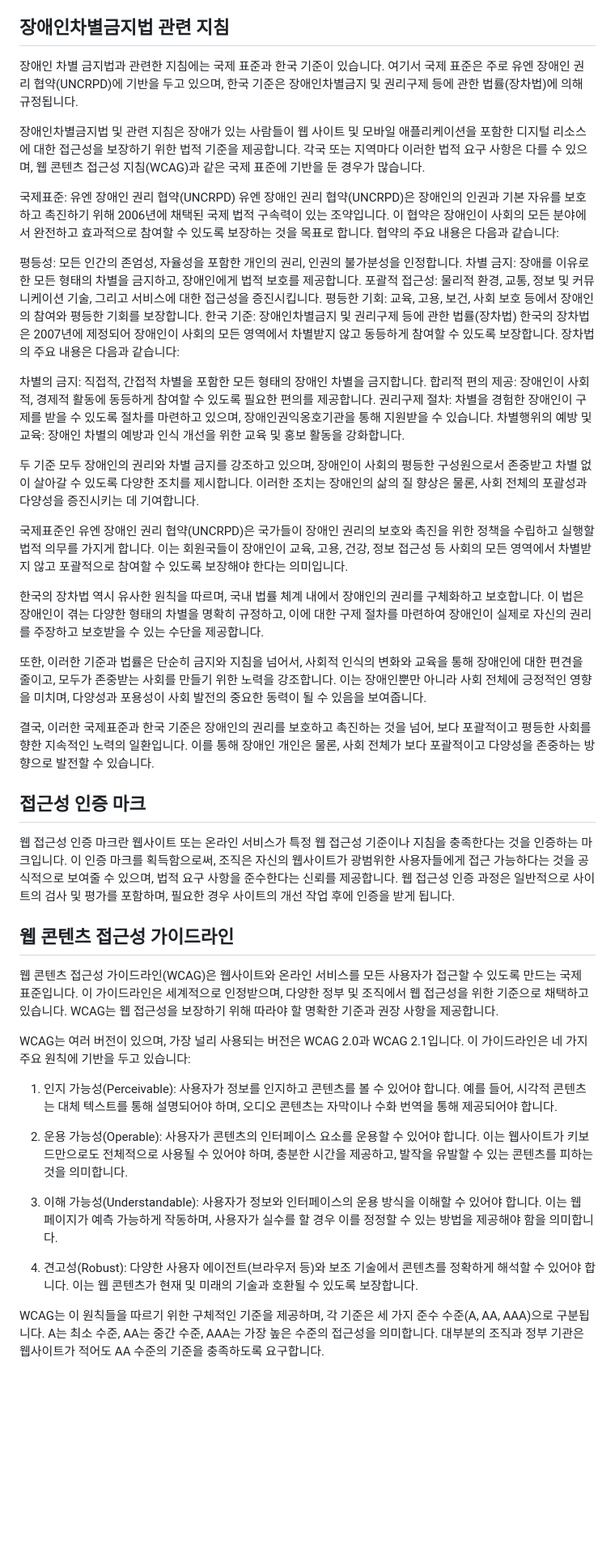
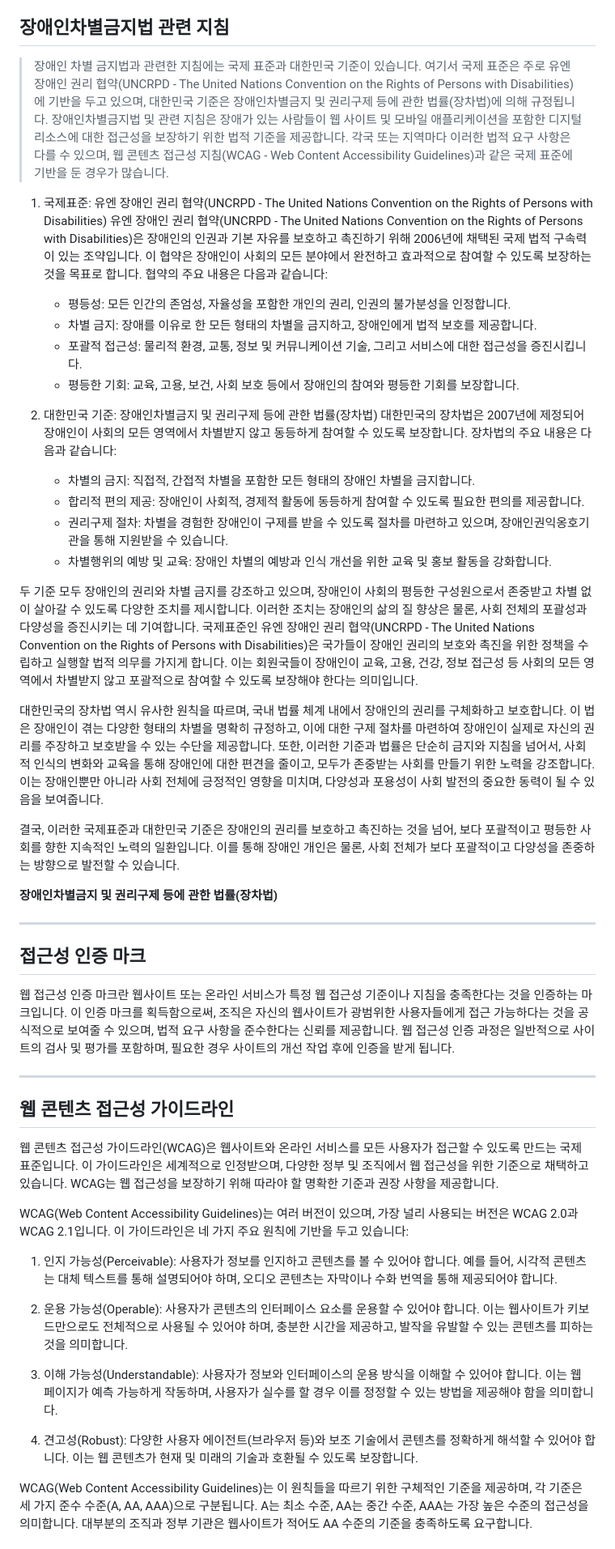
Before and after one commit to uxkm/a11y, a Markdown page: README.md, the part around one of its changes. Shown at 81% size. Drawn GitHub-style; blank space fills up the shorter version.

Commit message:
접근성, 장애인차별금지법 관련 지침 - 작업중

```diff
--- a/README.md
+++ b/README.md
@@ -67,40 +76,43 @@
 ## 장애인차별금지법 관련 지침
-장애인 차별 금지법과 관련한 지침에는 국제 표준과 한국 기준이 있습니다. 여기서 국제 표준은 주로 유엔 장애인 권리 협약(UNCRPD)에 기반을 두고 있으며, 한국 기준은 장애인차별금지 및 권리구제 등에 관한 법률(장차법)에 의해 규정됩니다.
+>장애인 차별 금지법과 관련한 지침에는 국제 표준과 대한민국 기준이 있습니다. 여기서 국제 표준은 주로 유엔 장애인 권리 협약(UNCRPD - The United Nations Convention on the Rights of Persons with Disabilities)에 기반을 두고 있으며, 대한민국 기준은 장애인차별금지 및 권리구제 등에 관한 법률(장차법)에 의해 규정됩니다.
+장애인차별금지법 및 관련 지침은 장애가 있는 사람들이 웹 사이트 및 모바일 애플리케이션을 포함한 디지털 리소스에 대한 접근성을 보장하기 위한 법적 기준을 제공합니다. 각국 또는 지역마다 이러한 법적 요구 사항은 다를 수 있으며, 웹 콘텐츠 접근성 지침(WCAG - Web Content Accessibility Guidelines)과 같은 국제 표준에 기반을 둔 경우가 많습니다.
 
-장애인차별금지법 및 관련 지침은 장애가 있는 사람들이 웹 사이트 및 모바일 애플리케이션을 포함한 디지털 리소스에 대한 접근성을 보장하기 위한 법적 기준을 제공합니다. 각국 또는 지역마다 이러한 법적 요구 사항은 다를 수 있으며, 웹 콘텐츠 접근성 지침(WCAG)과 같은 국제 표준에 기반을 둔 경우가 많습니다.
+1. 국제표준: 유엔 장애인 권리 협약(UNCRPD - The United Nations Convention on the Rights of Persons with Disabilities)
+유엔 장애인 권리 협약(UNCRPD - The United Nations Convention on the Rights of Persons with Disabilities)은 장애인의 인권과 기본 자유를 보호하고 촉진하기 위해 2006년에 채택된 국제 법적 구속력이 있는 조약입니다. 이 협약은 장애인이 사회의 모든 분야에서 완전하고 효과적으로 참여할 수 있도록 보장하는 것을 목표로 합니다. 협약의 주요 내용은 다음과 같습니다:
 
-국제표준: 유엔 장애인 권리 협약(UNCRPD)
-유엔 장애인 권리 협약(UNCRPD)은 장애인의 인권과 기본 자유를 보호하고 촉진하기 위해 2006년에 채택된 국제 법적 구속력이 있는 조약입니다. 이 협약은 장애인이 사회의 모든 분야에서 완전하고 효과적으로 참여할 수 있도록 보장하는 것을 목표로 합니다. 협약의 주요 내용은 다음과 같습니다:
-
-평등성: 모든 인간의 존엄성, 자율성을 포함한 개인의 권리, 인권의 불가분성을 인정합니다.
-차별 금지: 장애를 이유로 한 모든 형태의 차별을 금지하고, 장애인에게 법적 보호를 제공합니다.
-포괄적 접근성: 물리적 환경, 교통, 정보 및 커뮤니케이션 기술, 그리고 서비스에 대한 접근성을 증진시킵니다.
-평등한 기회: 교육, 고용, 보건, 사회 보호 등에서 장애인의 참여와 평등한 기회를 보장합니다.
-한국 기준: 장애인차별금지 및 권리구제 등에 관한 법률(장차법)
-한국의 장차법은 2007년에 제정되어 장애인이 사회의 모든 영역에서 차별받지 않고 동등하게 참여할 수 있도록 보장합니다. 장차법의 주요 내용은 다음과 같습니다:
-
-차별의 금지: 직접적, 간접적 차별을 포함한 모든 형태의 장애인 차별을 금지합니다.
-합리적 편의 제공: 장애인이 사회적, 경제적 활동에 동등하게 참여할 수 있도록 필요한 편의를 제공합니다.
-권리구제 절차: 차별을 경험한 장애인이 구제를 받을 수 있도록 절차를 마련하고 있으며, 장애인권익옹호기관을 통해 지원받을 수 있습니다.
-차별행위의 예방 및 교육: 장애인 차별의 예방과 인식 개선을 위한 교육 및 홍보 활동을 강화합니다.
+   - 평등성: 모든 인간의 존엄성, 자율성을 포함한 개인의 권리, 인권의 불가분성을 인정합니다.
+   - 차별 금지: 장애를 이유로 한 모든 형태의 차별을 금지하고, 장애인에게 법적 보호를 제공합니다.
+   - 포괄적 접근성: 물리적 환경, 교통, 정보 및 커뮤니케이션 기술, 그리고 서비스에 대한 접근성을 증진시킵니다.
+   - 평등한 기회: 교육, 고용, 보건, 사회 보호 등에서 장애인의 참여와 평등한 기회를 보장합니다.
+2. 대한민국 기준: 장애인차별금지 및 권리구제 등에 관한 법률(장차법)
+   대한민국의 장차법은 2007년에 제정되어 장애인이 사회의 모든 영역에서 차별받지 않고 동등하게 참여할 수 있도록 보장합니다. 장차법의 주요 내용은 다음과 같습니다:
+   - 차별의 금지: 직접적, 간접적 차별을 포함한 모든 형태의 장애인 차별을 금지합니다.
+   - 합리적 편의 제공: 장애인이 사회적, 경제적 활동에 동등하게 참여할 수 있도록 필요한 편의를 제공합니다.
+   - 권리구제 절차: 차별을 경험한 장애인이 구제를 받을 수 있도록 절차를 마련하고 있으며, 장애인권익옹호기관을 통해 지원받을 수 있습니다.
+   - 차별행위의 예방 및 교육: 장애인 차별의 예방과 인식 개선을 위한 교육 및 홍보 활동을 강화합니다.
 
 두 기준 모두 장애인의 권리와 차별 금지를 강조하고 있으며, 장애인이 사회의 평등한 구성원으로서 존중받고 차별 없이 살아갈 수 있도록 다양한 조치를 제시합니다. 이러한 조치는 장애인의 삶의 질 향상은 물론, 사회 전체의 포괄성과 다양성을 증진시키는 데 기여합니다.
+국제표준인 유엔 장애인 권리 협약(UNCRPD - The United Nations Convention on the Rights of Persons with Disabilities)은 국가들이 장애인 권리의 보호와 촉진을 위한 정책을 수립하고 실행할 법적 의무를 가지게 합니다. 이는 회원국들이 장애인이 교육, 고용, 건강, 정보 접근성 등 사회의 모든 영역에서 차별받지 않고 포괄적으로 참여할 수 있도록 보장해야 한다는 의미입니다.
 
-국제표준인 유엔 장애인 권리 협약(UNCRPD)은 국가들이 장애인 권리의 보호와 촉진을 위한 정책을 수립하고 실행할 법적 의무를 가지게 합니다. 이는 회원국들이 장애인이 교육, 고용, 건강, 정보 접근성 등 사회의 모든 영역에서 차별받지 않고 포괄적으로 참여할 수 있도록 보장해야 한다는 의미입니다.
-
-한국의 장차법 역시 유사한 원칙을 따르며, 국내 법률 체계 내에서 장애인의 권리를 구체화하고 보호합니다. 이 법은 장애인이 겪는 다양한 형태의 차별을 명확히 규정하고, 이에 대한 구제 절차를 마련하여 장애인이 실제로 자신의 권리를 주장하고 보호받을 수 있는 수단을 제공합니다.
-
+대한민국의 장차법 역시 유사한 원칙을 따르며, 국내 법률 체계 내에서 장애인의 권리를 구체화하고 보호합니다. 이 법은 장애인이 겪는 다양한 형태의 차별을 명확히 규정하고, 이에 대한 구제 절차를 마련하여 장애인이 실제로 자신의 권리를 주장하고 보호받을 수 있는 수단을 제공합니다.
 또한, 이러한 기준과 법률은 단순히 금지와 지침을 넘어서, 사회적 인식의 변화와 교육을 통해 장애인에 대한 편견을 줄이고, 모두가 존중받는 사회를 만들기 위한 노력을 강조합니다. 이는 장애인뿐만 아니라 사회 전체에 긍정적인 영향을 미치며, 다양성과 포용성이 사회 발전의 중요한 동력이 될 수 있음을 보여줍니다.
 
-결국, 이러한 국제표준과 한국 기준은 장애인의 권리를 보호하고 촉진하는 것을 넘어, 보다 포괄적이고 평등한 사회를 향한 지속적인 노력의 일환입니다. 이를 통해 장애인 개인은 물론, 사회 전체가 보다 포괄적이고 다양성을 존중하는 방향으로 발전할 수 있습니다.
+결국, 이러한 국제표준과 대한민국 기준은 장애인의 권리를 보호하고 촉진하는 것을 넘어, 보다 포괄적이고 평등한 사회를 향한 지속적인 노력의 일환입니다. 이를 통해 장애인 개인은 물론, 사회 전체가 보다 포괄적이고 다양성을 존중하는 방향으로 발전할 수 있습니다.
+
+**장애인차별금지 및 권리구제 등에 관한 법률(장차법)**
+
+
+---
 
 ## 접근성 인증 마크
 웹 접근성 인증 마크란 웹사이트 또는 온라인 서비스가 특정 웹 접근성 기준이나 지침을 충족한다는 것을 인증하는 마크입니다. 이 인증 마크를 획득함으로써, 조직은 자신의 웹사이트가 광범위한 사용자들에게 접근 가능하다는 것을 공식적으로 보여줄 수 있으며, 법적 요구 사항을 준수한다는 신뢰를 제공합니다. 웹 접근성 인증 과정은 일반적으로 사이트의 검사 및 평가를 포함하며, 필요한 경우 사이트의 개선 작업 후에 인증을 받게 됩니다.
 
+---
+
 ## 웹 콘텐츠 접근성 가이드라인
 웹 콘텐츠 접근성 가이드라인(WCAG)은 웹사이트와 온라인 서비스를 모든 사용자가 접근할 수 있도록 만드는 국제 표준입니다. 이 가이드라인은 세계적으로 인정받으며, 다양한 정부 및 조직에서 웹 접근성을 위한 기준으로 채택하고 있습니다. WCAG는 웹 접근성을 보장하기 위해 따라야 할 명확한 기준과 권장 사항을 제공합니다.
 
-WCAG는 여러 버전이 있으며, 가장 널리 사용되는 버전은 WCAG 2.0과 WCAG 2.1입니다. 이 가이드라인은 네 가지 주요 원칙에 기반을 두고 있습니다:
+WCAG(Web Content Accessibility Guidelines)는 여러 버전이 있으며, 가장 널리 사용되는 버전은 WCAG 2.0과 WCAG 2.1입니다. 이 가이드라인은 네 가지 주요 원칙에 기반을 두고 있습니다:
 
 1. 인지 가능성(Perceivable): 사용자가 정보를 인지하고 콘텐츠를 볼 수 있어야 합니다. 예를 들어, 시각적 콘텐츠는 대체 텍스트를 통해 설명되어야 하며, 오디오 콘텐츠는 자막이나 수화 번역을 통해 제공되어야 합니다.
 
@@ -110,5 +122,5 @@ WCAG는 여러 버전이 있으며, 가장 널리 사용되는 버전은 WCAG 2.
 
 4. 견고성(Robust): 다양한 사용자 에이전트(브라우저 등)와 보조 기술에서 콘텐츠를 정확하게 해석할 수 있어야 합니다. 이는 웹 콘텐츠가 현재 및 미래의 기술과 호환될 수 있도록 보장합니다.
 
-WCAG는 이 원칙들을 따르기 위한 구체적인 기준을 제공하며, 각 기준은 세 가지 준수 수준(A, AA, AAA)으로 구분됩니다. A는 최소 수준, AA는 중간 수준, AAA는 가장 높은 수준의 접근성을 의미합니다. 대부분의 조직과 정부 기관은 웹사이트가 적어도 AA 수준의 기준을 충족하도록 요구합니다.
+WCAG(Web Content Accessibility Guidelines)는 이 원칙들을 따르기 위한 구체적인 기준을 제공하며, 각 기준은 세 가지 준수 수준(A, AA, AAA)으로 구분됩니다. A는 최소 수준, AA는 중간 수준, AAA는 가장 높은 수준의 접근성을 의미합니다. 대부분의 조직과 정부 기관은 웹사이트가 적어도 AA 수준의 기준을 충족하도록 요구합니다.
 
```
Also changed, not shown: other parts of README.md (+58 -36 lines).
